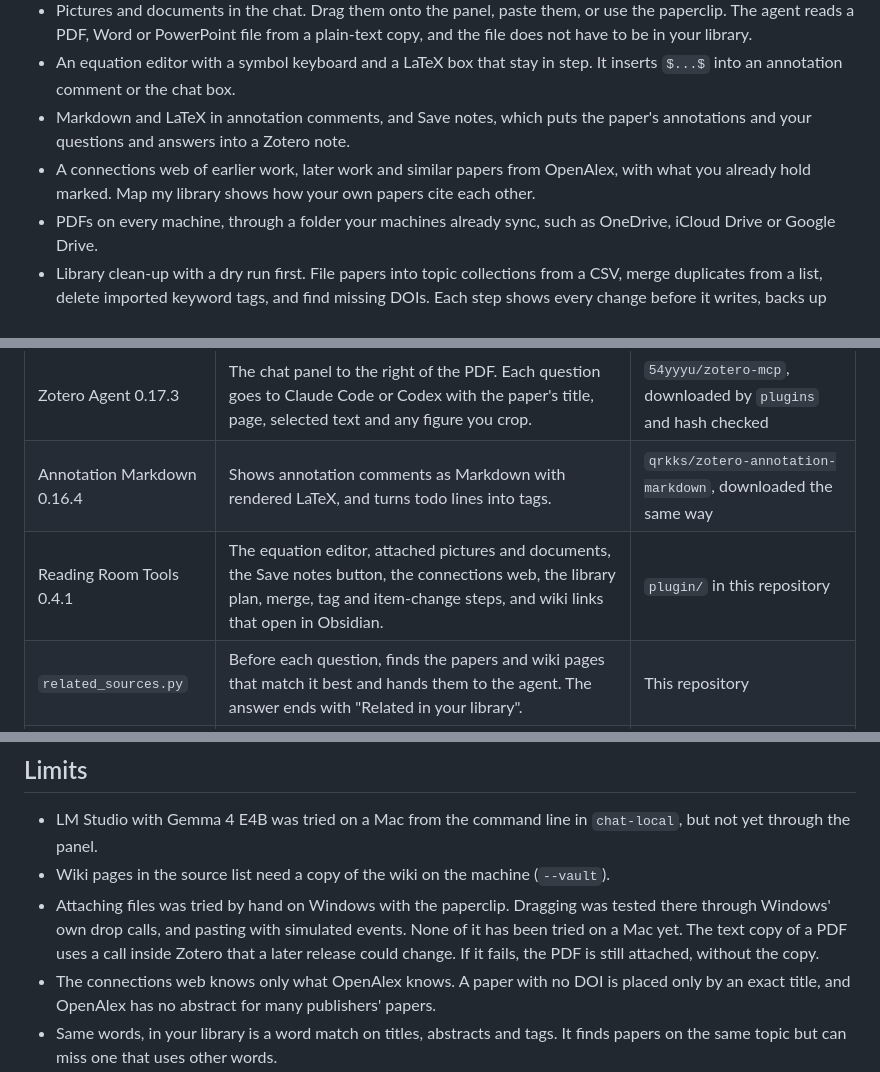
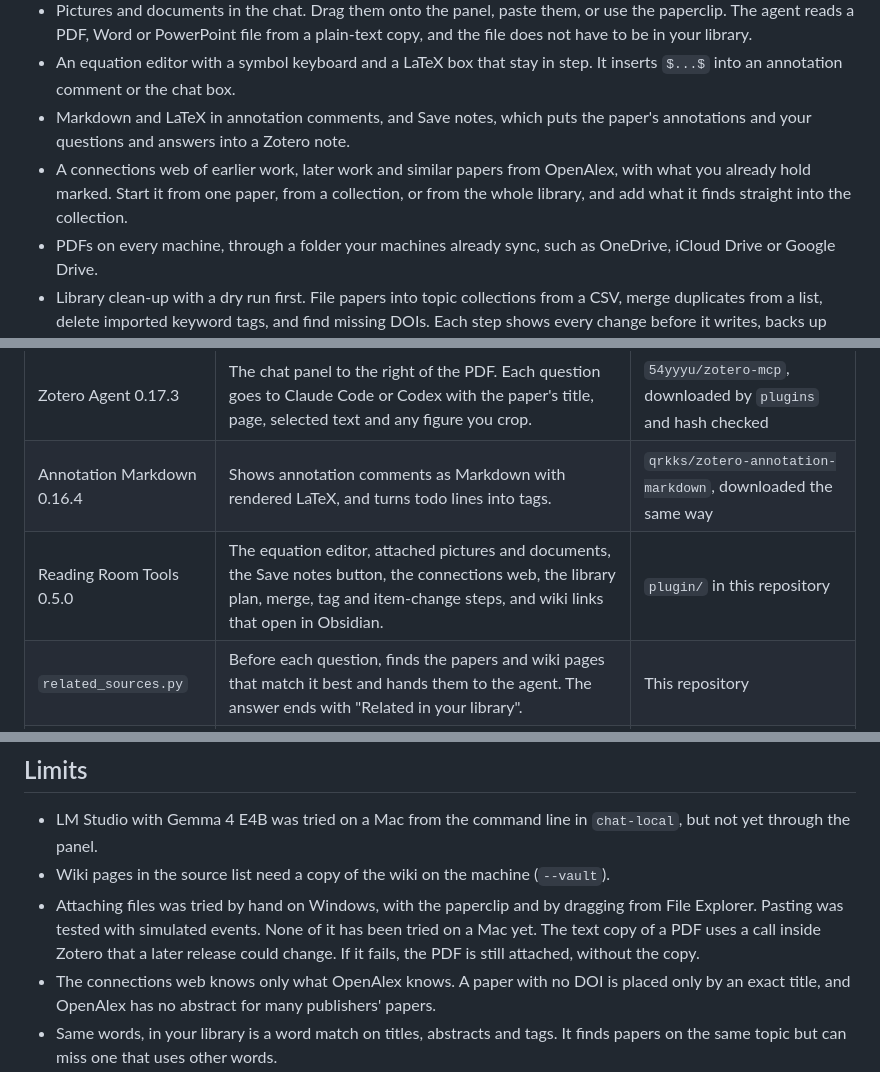
Before and after one commit to sidsharma2/reading-room-for-zotero, a Markdown page: README.md, 3 parts joined by grey strips. GitHub-like rendering.

```diff
--- a/README.md
+++ b/README.md
@@ -24,7 +24,7 @@ I use it on Windows 11 with Zotero 10.0.8. The tests also run on macOS for every
 - Pictures and documents in the chat. Drag them onto the panel, paste them, or use the paperclip. The agent reads a PDF, Word or PowerPoint file from a plain-text copy, and the file does not have to be in your library.
 - An equation editor with a symbol keyboard and a LaTeX box that stay in step. It inserts `$...$` into an annotation comment or the chat box.
 - Markdown and LaTeX in annotation comments, and Save notes, which puts the paper's annotations and your questions and answers into a Zotero note.
-- A connections web of earlier work, later work and similar papers from OpenAlex, with what you already hold marked. Map my library shows how your own papers cite each other.
+- A connections web of earlier work, later work and similar papers from OpenAlex, with what you already hold marked. Start it from one paper, from a collection, or from the whole library, and add what it finds straight into the collection.
 - PDFs on every machine, through a folder your machines already sync, such as OneDrive, iCloud Drive or Google Drive.
 - Library clean-up with a dry run first. File papers into topic collections from a CSV, merge duplicates from a list, delete imported keyword tags, and find missing DOIs. Each step shows every change before it writes, backs up `zotero.sqlite`, and logs what it did.
 - Records of each question and answer, saved word for word in a hash chain, so a changed record shows.
@@ -35,7 +35,7 @@ I use it on Windows 11 with Zotero 10.0.8. The tests also run on macOS for every
 |---|---|---|
 | Zotero Agent 0.17.3 | The chat panel to the right of the PDF. Each question goes to Claude Code or Codex with the paper's title, page, selected text and any figure you crop. | `54yyyu/zotero-mcp`, downloaded by `plugins` and hash checked |
 | Annotation Markdown 0.16.4 | Shows annotation comments as Markdown with rendered LaTeX, and turns todo lines into tags. | `qrkks/zotero-annotation-markdown`, downloaded the same way |
-| Reading Room Tools 0.4.1 | The equation editor, attached pictures and documents, the Save notes button, the connections web, the library plan, merge, tag and item-change steps, and wiki links that open in Obsidian. | `plugin/` in this repository |
+| Reading Room Tools 0.5.0 | The equation editor, attached pictures and documents, the Save notes button, the connections web, the library plan, merge, tag and item-change steps, and wiki links that open in Obsidian. | `plugin/` in this repository |
 | `related_sources.py` | Before each question, finds the papers and wiki pages that match it best and hands them to the agent. The answer ends with "Related in your library". | This repository |
 | `qa_capture.py` | Saves each question and answer as Markdown records in a hash chain. | This repository |
 | `papers.py` | Moves PDFs between machines, writes a library report, and looks up missing DOIs. | This repository |
@@ -393,7 +397,7 @@ Zotero updates Zotero Agent and Annotation Markdown by itself while "Update Plug
 
 - LM Studio with Gemma 4 E4B was tried on a Mac from the command line in `chat-local`, but not yet through the panel.
 - Wiki pages in the source list need a copy of the wiki on the machine (`--vault`).
-- Attaching files was tried by hand on Windows with the paperclip. Dragging was tested there through Windows' own drop calls, and pasting with simulated events. None of it has been tried on a Mac yet. The text copy of a PDF uses a call inside Zotero that a later release could change. If it fails, the PDF is still attached, without the copy.
+- Attaching files was tried by hand on Windows, with the paperclip and by dragging from File Explorer. Pasting was tested with simulated events. None of it has been tried on a Mac yet. The text copy of a PDF uses a call inside Zotero that a later release could change. If it fails, the PDF is still attached, without the copy.
 - The connections web knows only what OpenAlex knows. A paper with no DOI is placed only by an exact title, and OpenAlex has no abstract for many publishers' papers.
 - Same words, in your library is a word match on titles, abstracts and tags. It finds papers on the same topic but can miss one that uses other words.
 - The source list for Codex is written but not tested. Codex has no hook, so its `AGENTS.md` tells it to run the search itself.
```
Also changed, not shown: other parts of README.md (+8 -4 lines), docs/images/collection-map.png (added), docs/images/connections-web.png, 6 other files.
